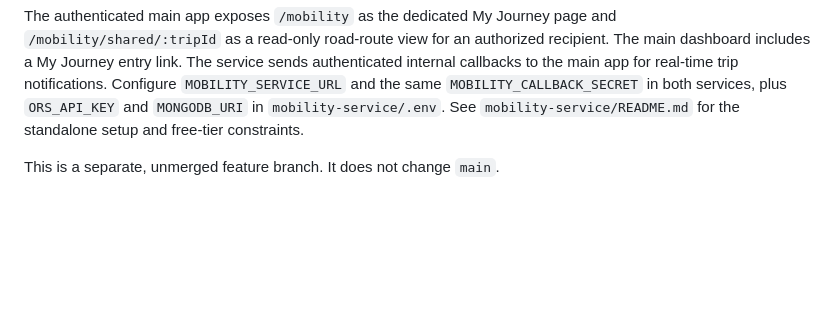
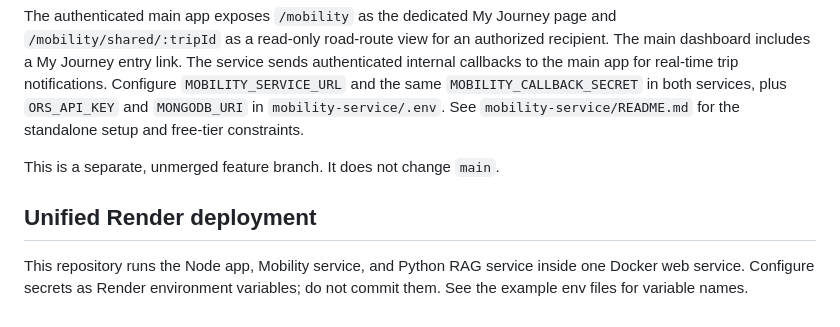
Before and after one commit to ayushthakare7/Realtime-Location-Tracker-authenticated, a Markdown page: README.md, the part around the change. Drawn GitHub-style; blank space fills up the shorter version.

Commit message:
Sync README.md from Reva-Unified

```diff
--- a/README.md
+++ b/README.md
@@ -279,3 +279,7 @@ The standalone Node.js service lives in `mobility-service/`. It owns the `mobili
 The authenticated main app exposes `/mobility` as the dedicated My Journey page and `/mobility/shared/:tripId` as a read-only road-route view for an authorized recipient. The main dashboard includes a My Journey entry link. The service sends authenticated internal callbacks to the main app for real-time trip notifications. Configure `MOBILITY_SERVICE_URL` and the same `MOBILITY_CALLBACK_SECRET` in both services, plus `ORS_API_KEY` and `MONGODB_URI` in `mobility-service/.env`. See `mobility-service/README.md` for the standalone setup and free-tier constraints.
 
 This is a separate, unmerged feature branch. It does not change `main`.
+
+## Unified Render deployment
+
+This repository runs the Node app, Mobility service, and Python RAG service inside one Docker web service. Configure secrets as Render environment variables; do not commit them. See the example env files for variable names.
```
